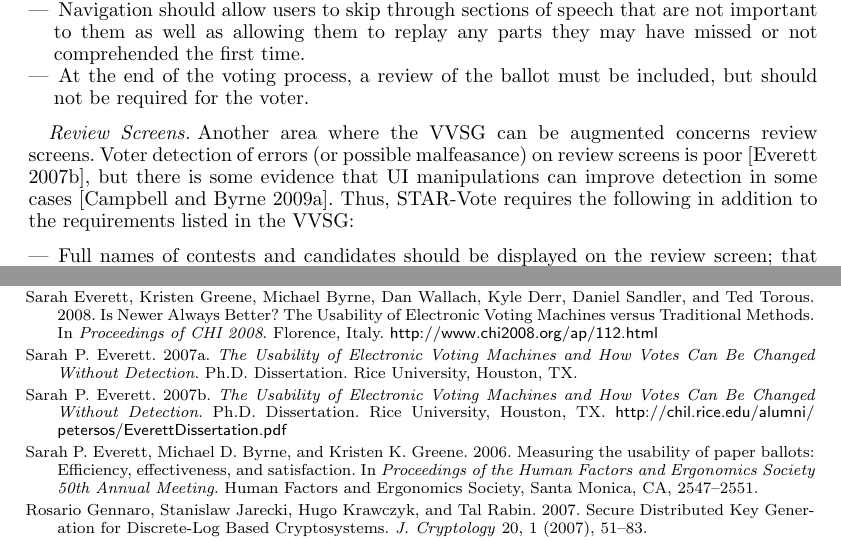
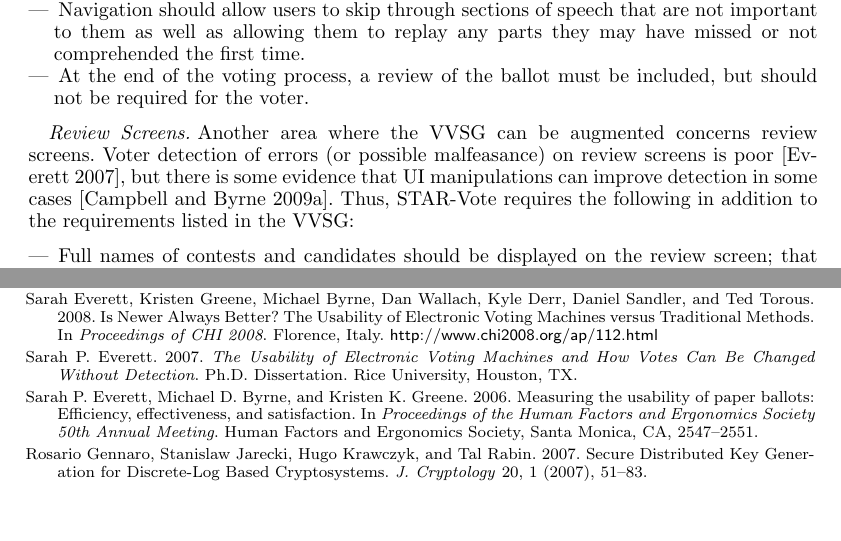
Before and after one commit to RiceSeclab/STAR, a LaTeX paper (star.tex, which reads usability.tex): two parts of pages 10 and 21 of 22, joined at a grey line, cut so that both start at the same text, the shorter picture padded with empty space. Compiled offline with pdfLaTeX.

Commit message:
fixed Everett citation

```diff
--- a/usability.tex
+++ b/usability.tex
@@ -123,7 +123,7 @@ While the VVSG includes many guidelines regarding accessibility, more recent res
 
 \paragraph{Review Screens}
 Another area where the VVSG can be augmented concerns review screens.
-Voter detection of errors (or possible malfeasance) on review screens is poor~\cite{everett07thesis}, but there is some evidence that UI manipulations can improve detection in some cases~\cite{campbell-evt09}. Thus, \projname  requires the following in addition to the requirements listed in the VVSG:
+Voter detection of errors (or possible malfeasance) on review screens is poor~\cite{everett-thesis}, but there is some evidence that UI manipulations can improve detection in some cases~\cite{campbell-evt09}. Thus, \projname  requires the following in addition to the requirements listed in the VVSG:
 \begin{itemize}
 \item  Full names of contests and candidates should be displayed on the review screen; that is, names should be text-wrapped rather than truncated.
 Party affiliation should also be displayed.
```
